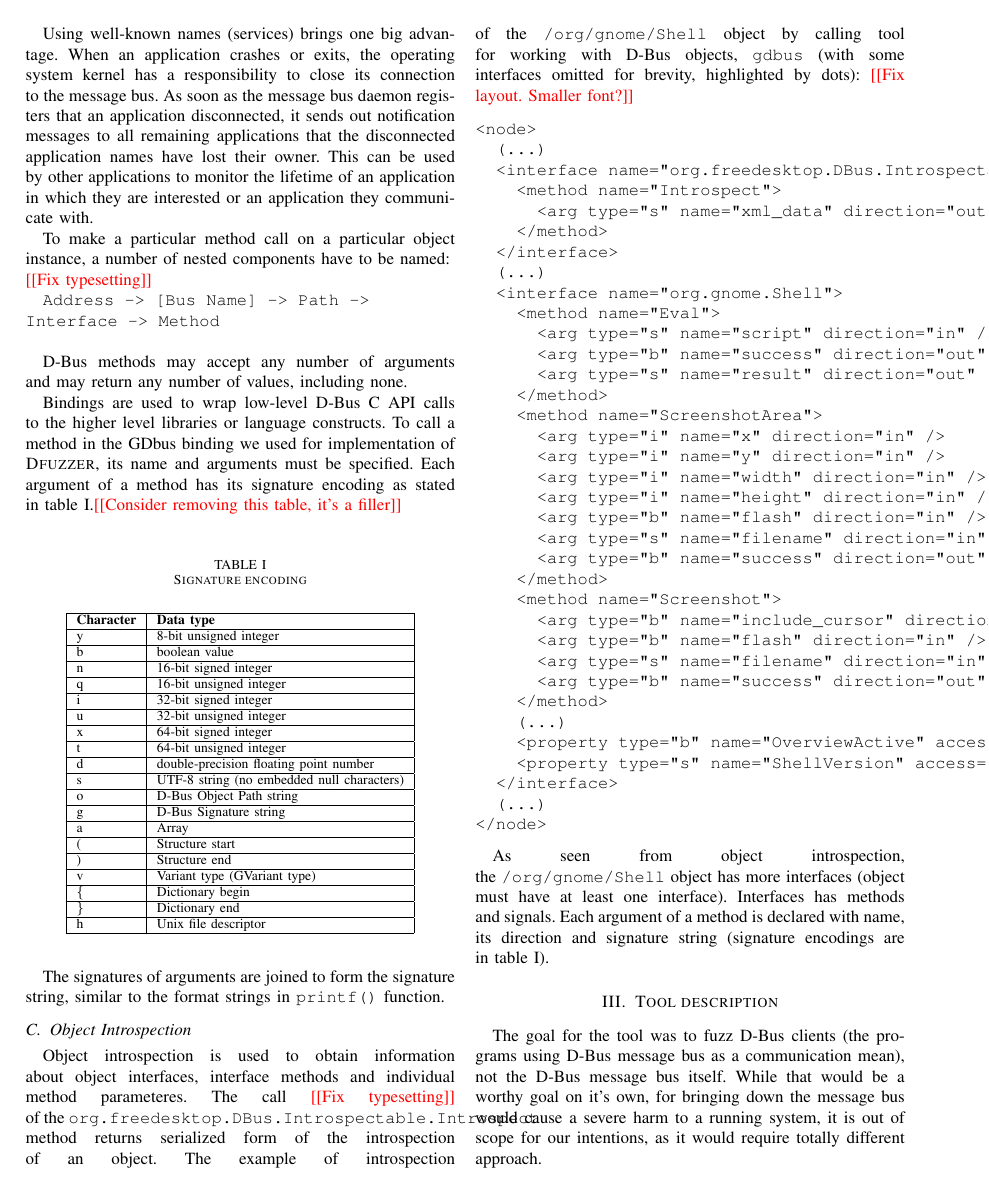
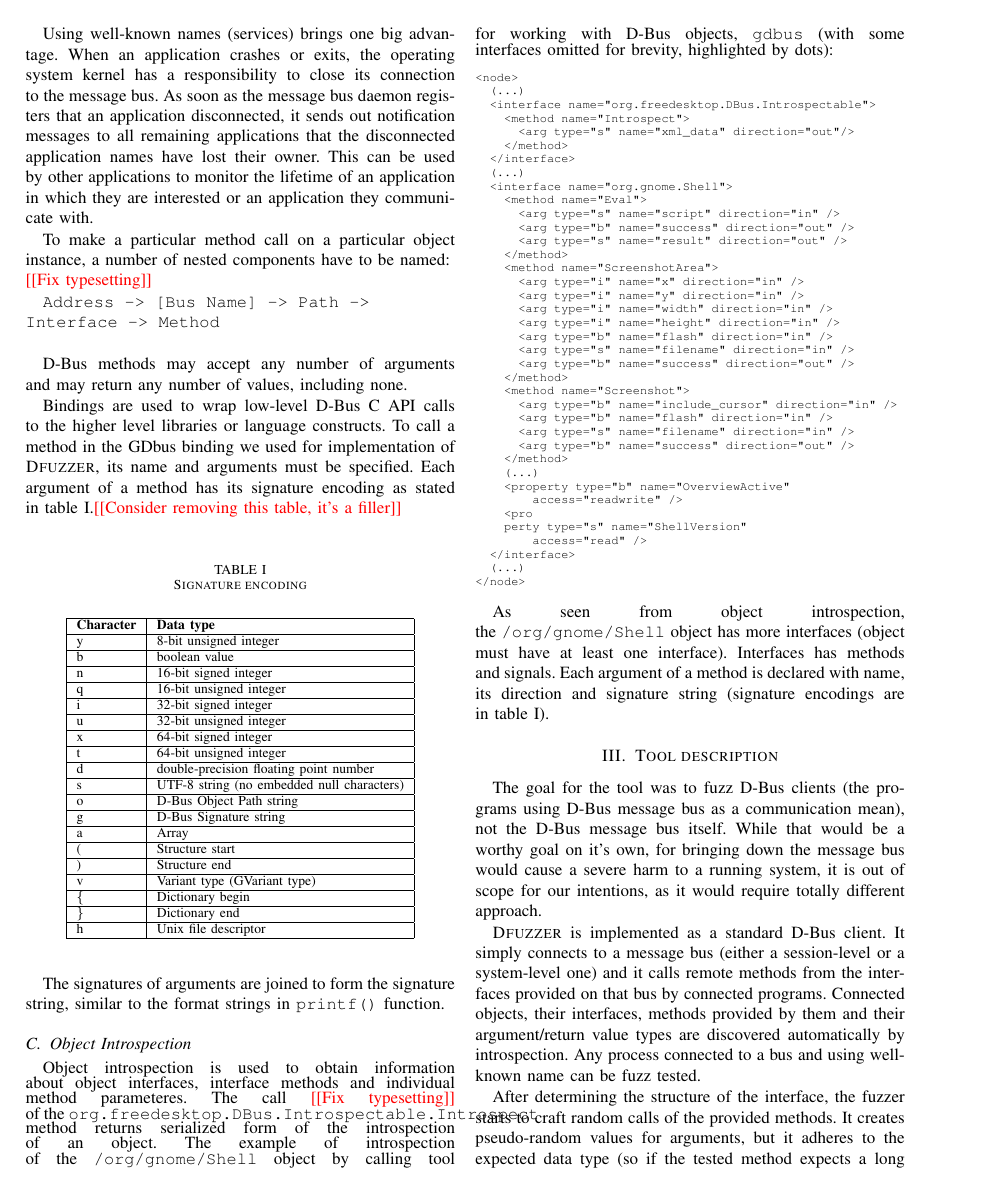
Before and after one commit to petr-muller/ICST2014, a LaTeX paper (dbusfuzz.tex): page 3 of 6. Compiled offline with pdfLaTeX.

Commit message:
Fix verbatim sizes

```diff
--- a/dbusfuzz.tex
+++ b/dbusfuzz.tex
@@ -601,7 +601,7 @@ method returns serialized form of the introspection of an~object. The example of
 of~the~\texttt{/org/gnome/Shell} object by~calling tool for~working with~D-Bus
 objects, \texttt{gdbus}~(with some interfaces omitted for brevity, highlighted
 by dots):
-\addtodo{Fix layout. Smaller font?}
+{\scriptsize
 \begin{verbatim}
 <node>
   (...)
@@ -633,12 +633,16 @@ by dots):
       <arg type="b" name="success" direction="out" />
     </method>
     (...)
-    <property type="b" name="OverviewActive" access="readwrite" />
-    <property type="s" name="ShellVersion" access="read" />
+    <property type="b" name="OverviewActive"
+        access="readwrite" />
+    <pro
+    perty type="s" name="ShellVersion"
+        access="read" />
   </interface>
   (...)
 </node>
 \end{verbatim}
+}
 
 As seen from~object introspection, the~\texttt{/org/gnome/Shell} object has more
 interfaces~(object must have at~least one interface). Interfaces has methods
```
Also changed, not shown: dbusfuzz.tex (22 more changed lines).
